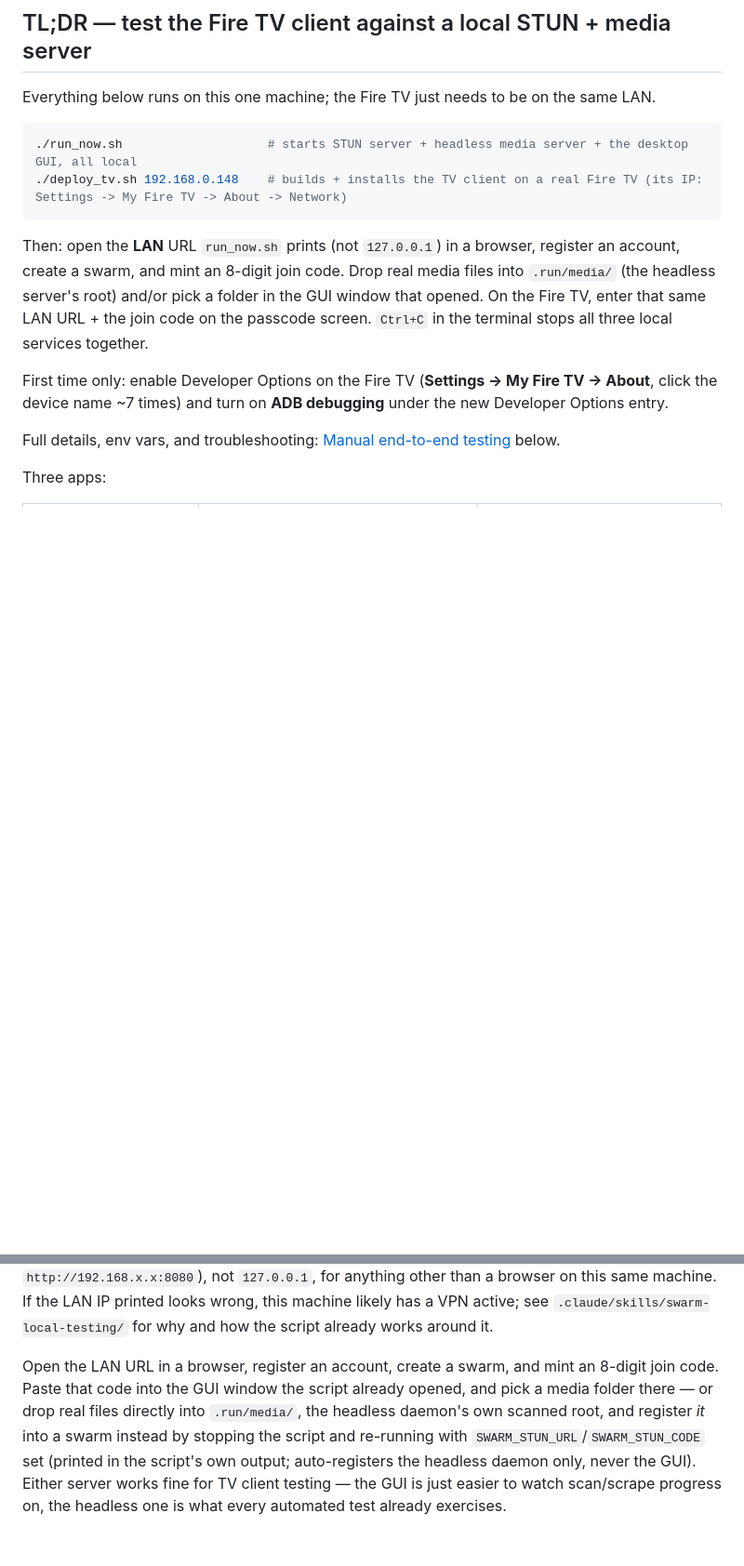
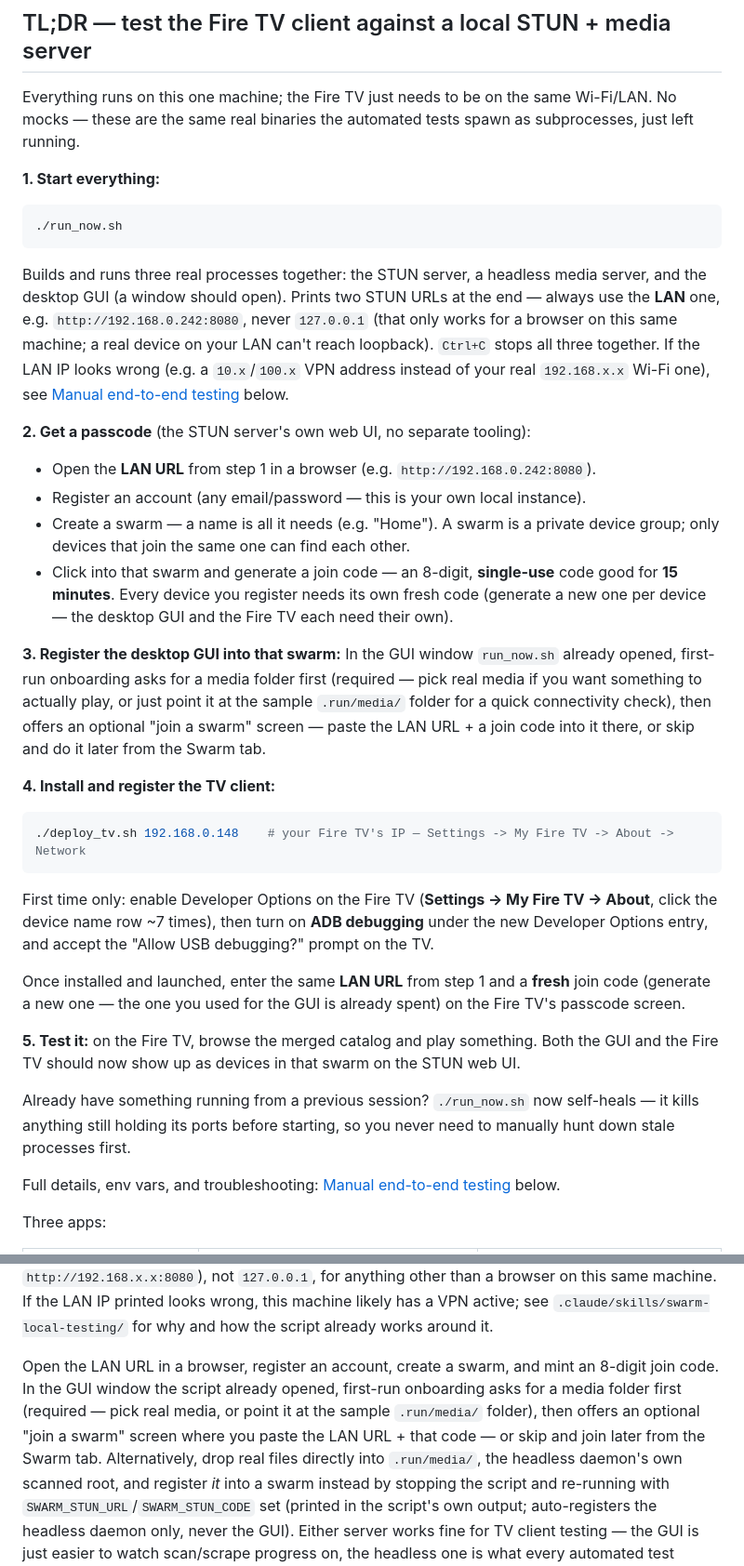
Before and after one commit to DotNetRockStar/swarm, a Markdown page: README.md, 2 parts joined by grey strips. Shown at 93% size. Drawn GitHub-style; blank space fills up the shorter version.

Commit message:
docs: expand README TL;DR with full manual test walkthrough
Adds the STUN URL to use (LAN, not loopback), how to get a join
passcode (8-digit, single-use, 15-minute TTL), and a numbered
end-to-end walkthrough. Also corrects both the TL;DR and the longer
manual-testing section to match the GUI's real onboarding order:
media-folder selection is a mandatory first-run gate, and the
swarm-join screen only appears afterward (previously described
backwards).

Co-Authored-By: Claude Sonnet 5 <noreply@anthropic.com>

````diff
--- a/README.md
+++ b/README.md
@@ -4,16 +4,34 @@ A free, secure, strictly peer-to-peer media streaming suite — Plex-like, but y
 
 ## TL;DR — test the Fire TV client against a local STUN + media server
 
-Everything below runs on this one machine; the Fire TV just needs to be on the same LAN.
+Everything runs on this one machine; the Fire TV just needs to be on the same Wi-Fi/LAN. No mocks — these are the same real binaries the automated tests spawn as subprocesses, just left running.
 
+**1. Start everything:**
 ```bash
-./run_now.sh                    # starts STUN server + headless media server + the desktop GUI, all local
-./deploy_tv.sh 192.168.0.148    # builds + installs the TV client on a real Fire TV (its IP: Settings -> My Fire TV -> About -> Network)
+./run_now.sh
 ```
+Builds and runs three real processes together: the STUN server, a headless media server, and the desktop GUI (a window should open). Prints two STUN URLs at the end — always use the **LAN** one, e.g. `http://192.168.0.242:8080`, never `127.0.0.1` (that only works for a browser on this same machine; a real device on your LAN can't reach loopback). `Ctrl+C` stops all three together. If the LAN IP looks wrong (e.g. a `10.x`/`100.x` VPN address instead of your real `192.168.x.x` Wi-Fi one), see [Manual end-to-end testing](#manual-end-to-end-testing-stun--server--real-fire-tv) below.
 
-Then: open the **LAN** URL `run_now.sh` prints (not `127.0.0.1`) in a browser, register an account, create a swarm, and mint an 8-digit join code. Drop real media files into `.run/media/` (the headless server's root) and/or pick a folder in the GUI window that opened. On the Fire TV, enter that same LAN URL + the join code on the passcode screen. `Ctrl+C` in the terminal stops all three local services together.
+**2. Get a passcode** (the STUN server's own web UI, no separate tooling):
+- Open the **LAN URL** from step 1 in a browser (e.g. `http://192.168.0.242:8080`).
+- Register an account (any email/password — this is your own local instance).
+- Create a swarm — a name is all it needs (e.g. "Home"). A swarm is a private device group; only devices that join the same one can find each other.
+- Click into that swarm and generate a join code — an 8-digit, **single-use** code good for **15 minutes**. Every device you register needs its own fresh code (generate a new one per device — the desktop GUI and the Fire TV each need their own).
 
-First time only: enable Developer Options on the Fire TV (**Settings → My Fire TV → About**, click the device name ~7 times) and turn on **ADB debugging** under the new Developer Options entry.
+**3. Register the desktop GUI into that swarm:**
+In the GUI window `run_now.sh` already opened, first-run onboarding asks for a media folder first (required — pick real media if you want something to actually play, or just point it at the sample `.run/media/` folder for a quick connectivity check), then offers an optional "join a swarm" screen — paste the LAN URL + a join code into it there, or skip and do it later from the Swarm tab.
+
+**4. Install and register the TV client:**
+```bash
+./deploy_tv.sh 192.168.0.148    # your Fire TV's IP — Settings -> My Fire TV -> About -> Network
+```
+First time only: enable Developer Options on the Fire TV (**Settings → My Fire TV → About**, click the device name row ~7 times), then turn on **ADB debugging** under the new Developer Options entry, and accept the "Allow USB debugging?" prompt on the TV.
+
+Once installed and launched, enter the same **LAN URL** from step 1 and a **fresh** join code (generate a new one — the one you used for the GUI is already spent) on the Fire TV's passcode screen.
+
+**5. Test it:** on the Fire TV, browse the merged catalog and play something. Both the GUI and the Fire TV should now show up as devices in that swarm on the STUN web UI.
+
+Already have something running from a previous session? `./run_now.sh` now self-heals — it kills anything still holding its ports before starting, so you never need to manually hunt down stale processes first.
 
 Full details, env vars, and troubleshooting: [Manual end-to-end testing](#manual-end-to-end-testing-stun--server--real-fire-tv) below.
 
@@ -104,8 +122,11 @@ machine likely has a VPN active; see `.claude/skills/swarm-local-testing/`
 for why and how the script already works around it.
 
 Open the LAN URL in a browser, register an account, create a swarm, and
-mint an 8-digit join code. Paste that code into the GUI window the script
-already opened, and pick a media folder there — or drop real files
+mint an 8-digit join code. In the GUI window the script already opened,
+first-run onboarding asks for a media folder first (required — pick real
+media, or point it at the sample `.run/media/` folder), then offers an
+optional "join a swarm" screen where you paste the LAN URL + that code —
+or skip and join later from the Swarm tab. Alternatively, drop real files
 directly into `.run/media/`, the headless daemon's own scanned root, and
 register *it* into a swarm instead by stopping the script and re-running
 with `SWARM_STUN_URL`/`SWARM_STUN_CODE` set (printed in the script's own
````
